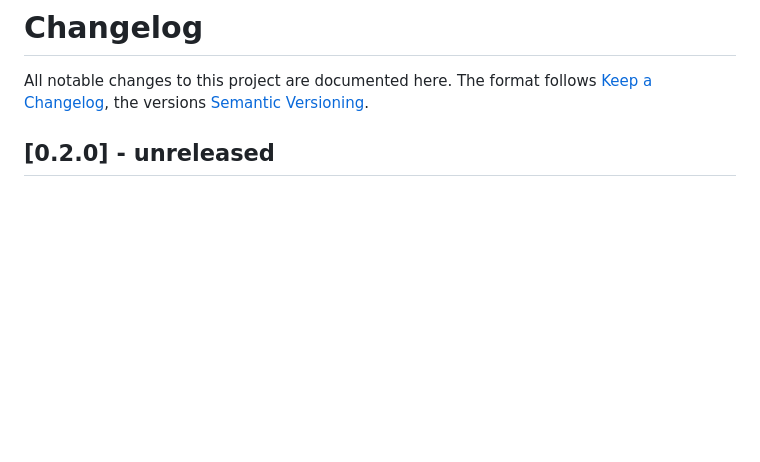
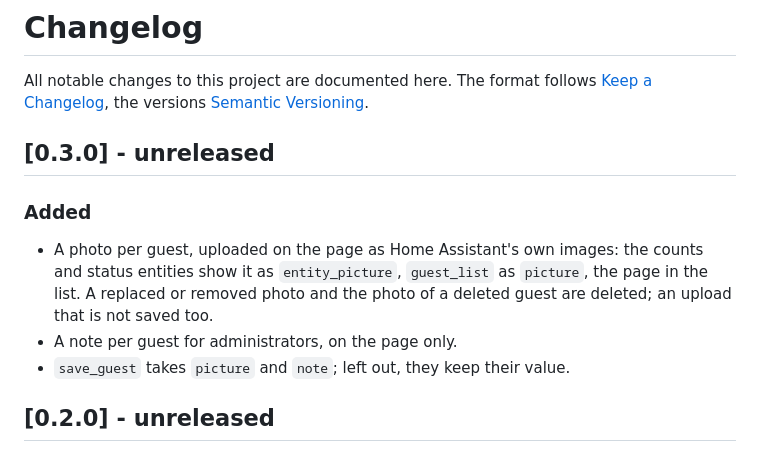
Before and after one commit to n-schilling/ha-guest-access, a Markdown page: CHANGELOG.md, the part around the change. GitHub-like rendering; blank space fills up the shorter version.

```diff
--- a/CHANGELOG.md
+++ b/CHANGELOG.md
@@ -3,6 +3,14 @@
 All notable changes to this project are documented here. The format follows
 [Keep a Changelog](https://keepachangelog.com/en/1.1.0/), the versions
 [Semantic Versioning](https://semver.org/).
+
+## [0.3.0] - unreleased
+
+### Added
+
+- A photo per guest, uploaded on the page as Home Assistant's own images: the counts and status entities show it as `entity_picture`, `guest_list` as `picture`, the page in the list. A replaced or removed photo and the photo of a deleted guest are deleted; an upload that is not saved too.
+- A note per guest for administrators, on the page only.
+- `save_guest` takes `picture` and `note`; left out, they keep their value.
 
 ## [0.2.0] - unreleased
 
```
Also changed, not shown: README.md (+10 -6 lines), docs/screenshots/guest.png, docs/screenshots/guests.png, docs/screenshots/visit-log.png, 14 other files.
